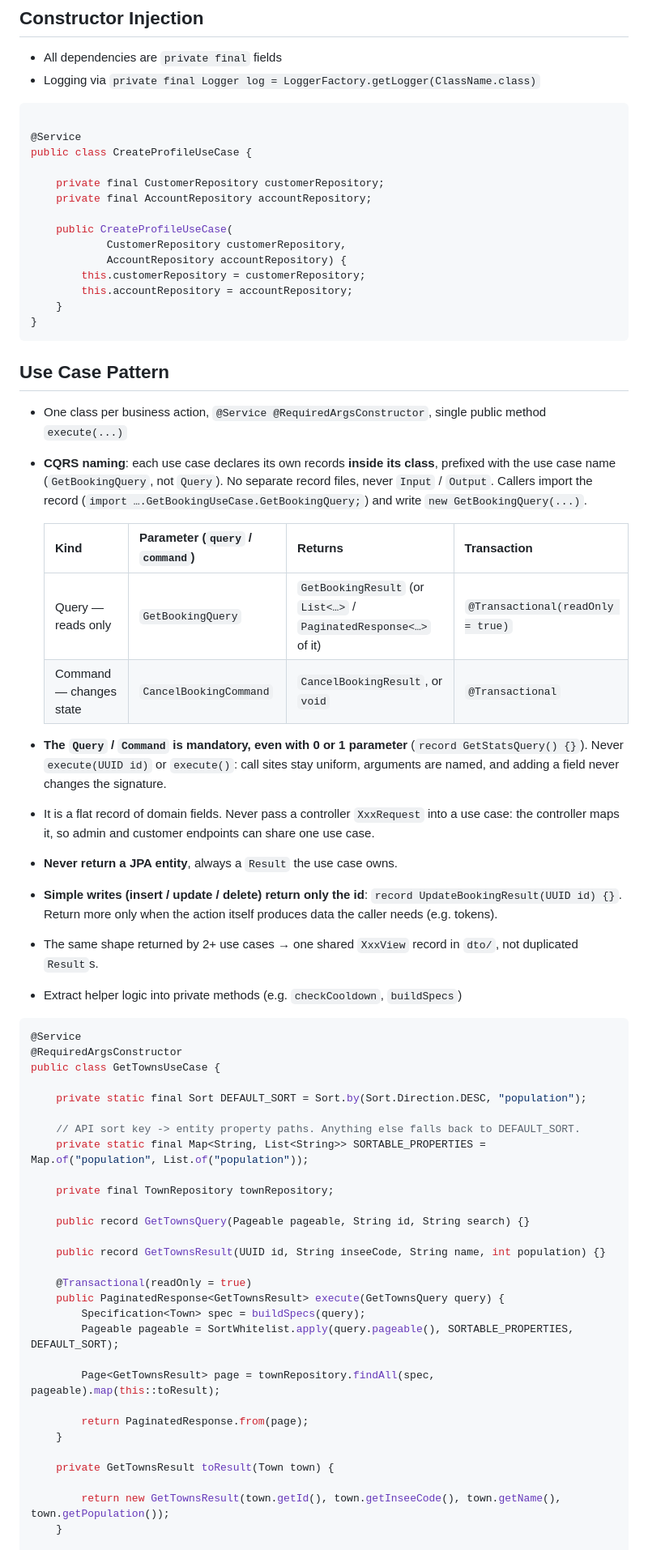
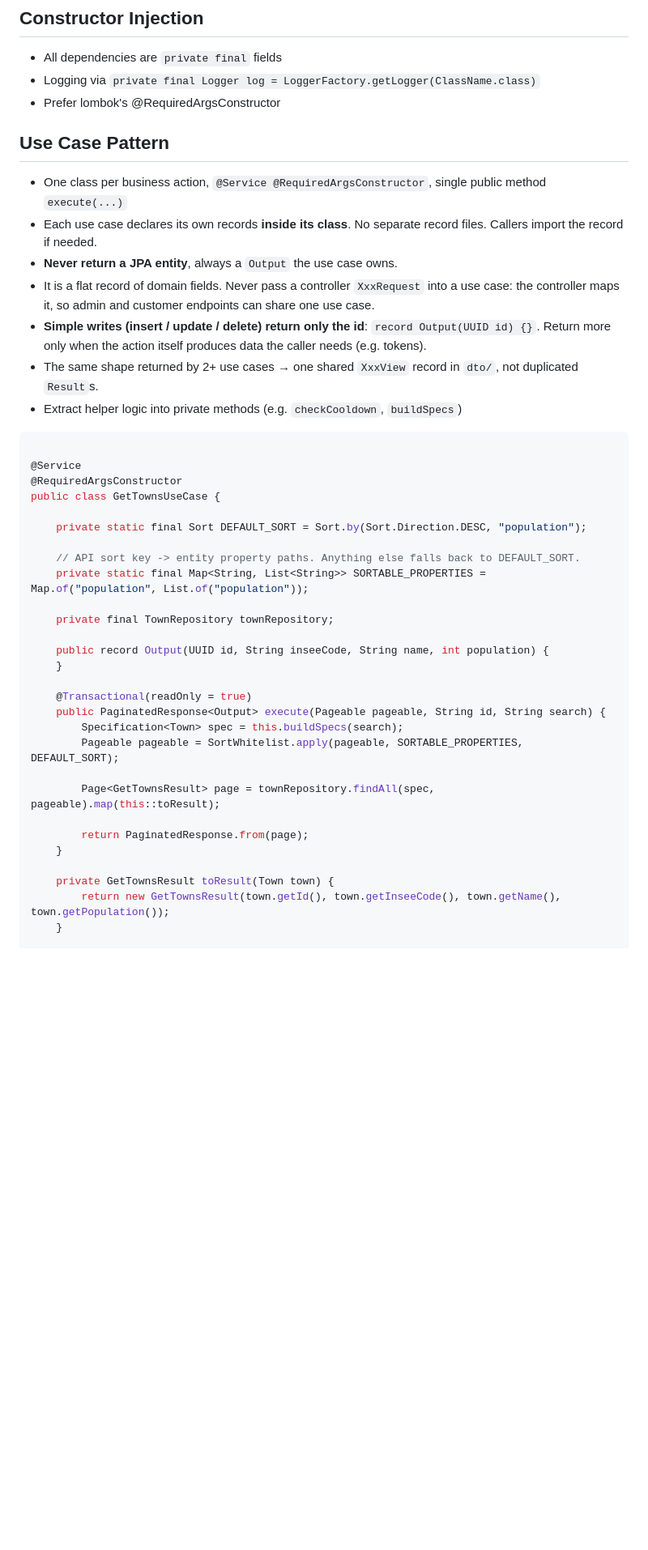
Before and after one commit to ghostlexly/ultimate-java-starter-kit, a Markdown page: backend/CLAUDE.md, the part around one of its changes. Shown at 81% size. Rendered like a GitHub page; blank space fills up the shorter version.

Commit message:
chore(backend): simplify development guidelines

````diff
--- a/backend/CLAUDE.md
+++ b/backend/CLAUDE.md
@@ -83,48 +83,23 @@ shared/
 
 - All dependencies are `private final` fields
 - Logging via `private final Logger log = LoggerFactory.getLogger(ClassName.class)`
-
-```java
-
-@Service
-public class CreateProfileUseCase {
-
-    private final CustomerRepository customerRepository;
-    private final AccountRepository accountRepository;
-
-    public CreateProfileUseCase(
-            CustomerRepository customerRepository,
-            AccountRepository accountRepository) {
-        this.customerRepository = customerRepository;
-        this.accountRepository = accountRepository;
-    }
-}
-```
+- Prefer lombok's @RequiredArgsConstructor
 
 ## Use Case Pattern
 
 - One class per business action, `@Service @RequiredArgsConstructor`, single public method `execute(...)`
-- **CQRS naming**: each use case declares its own records **inside its class**, prefixed with the use case name
-  (`GetBookingQuery`, not `Query`). No separate record files, never `Input` / `Output`. Callers import the record
-  (`import ….GetBookingUseCase.GetBookingQuery;`) and write `new GetBookingQuery(...)`.
-
-  | Kind                    | Parameter (`query` / `command`) | Returns                                                         | Transaction                       |
-  |-------------------------|---------------------------------|-----------------------------------------------------------------|-----------------------------------|
-  | Query — reads only      | `GetBookingQuery`               | `GetBookingResult` (or `List<…>` / `PaginatedResponse<…>` of it) | `@Transactional(readOnly = true)` |
-  | Command — changes state | `CancelBookingCommand`          | `CancelBookingResult`, or `void`                                | `@Transactional`                  |
-
-- **The `Query` / `Command` is mandatory, even with 0 or 1 parameter** (`record GetStatsQuery() {}`). Never
-  `execute(UUID id)` or `execute()`: call sites stay uniform, arguments are named, and adding a field never changes
-  the signature.
+- Each use case declares its own records **inside its class**. No separate record files. Callers import the record if
+  needed.
+- **Never return a JPA entity**, always a `Output` the use case owns.
 - It is a flat record of domain fields. Never pass a controller `XxxRequest` into a use case: the controller maps it,
   so admin and customer endpoints can share one use case.
-- **Never return a JPA entity**, always a `Result` the use case owns.
-- **Simple writes (insert / update / delete) return only the id**: `record UpdateBookingResult(UUID id) {}`. Return
+- **Simple writes (insert / update / delete) return only the id**: `record Output(UUID id) {}`. Return
   more only when the action itself produces data the caller needs (e.g. tokens).
 - The same shape returned by 2+ use cases → one shared `XxxView` record in `dto/`, not duplicated `Result`s.
 - Extract helper logic into private methods (e.g. `checkCooldown`, `buildSpecs`)
 
 ```java
+
 @Service
 @RequiredArgsConstructor
 public class GetTownsUseCase {
@@ -136,14 +111,13 @@ public class GetTownsUseCase {
 
     private final TownRepository townRepository;
 
-    public record GetTownsQuery(Pageable pageable, String id, String search) {}
-
-    public record GetTownsResult(UUID id, String inseeCode, String name, int population) {}
+    public record Output(UUID id, String inseeCode, String name, int population) {
+    }
 
     @Transactional(readOnly = true)
-    public PaginatedResponse<GetTownsResult> execute(GetTownsQuery query) {
-        Specification<Town> spec = buildSpecs(query);
-        Pageable pageable = SortWhitelist.apply(query.pageable(), SORTABLE_PROPERTIES, DEFAULT_SORT);
+    public PaginatedResponse<Output> execute(Pageable pageable, String id, String search) {
+        Specification<Town> spec = this.buildSpecs(search);
+        Pageable pageable = SortWhitelist.apply(pageable, SORTABLE_PROPERTIES, DEFAULT_SORT);
 
         Page<GetTownsResult> page = townRepository.findAll(spec, pageable).map(this::toResult);
 
@@ -151,7 +125,6 @@ public class GetTownsUseCase {
     }
 
     private GetTownsResult toResult(Town town) {
-
         return new GetTownsResult(town.getId(), town.getInseeCode(), town.getName(), town.getPopulation());
     }
 
````
Also changed, not shown: other parts of backend/CLAUDE.md (+14 -41 lines).
